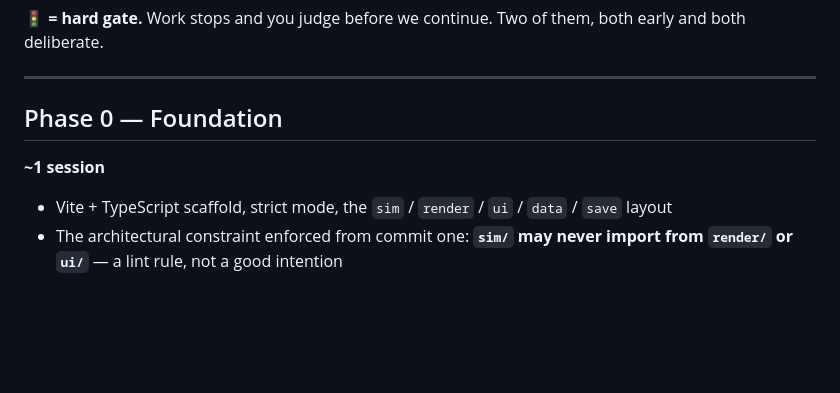
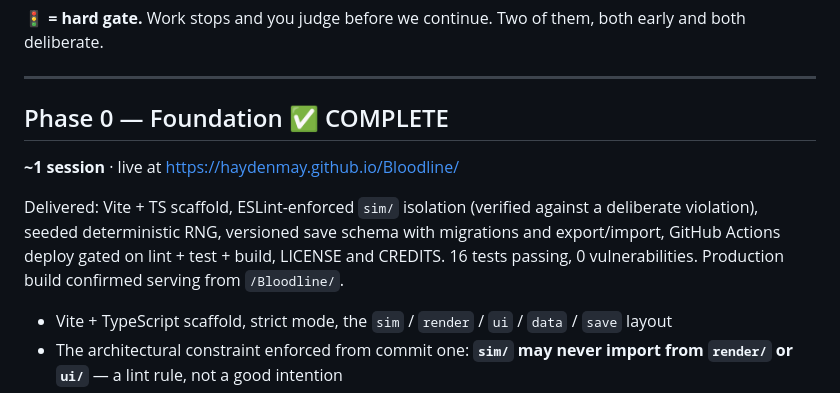
Before and after one commit to HaydenMay/Bloodline, a Markdown page: ROADMAP.md, the part around the change. Drawn GitHub-style; blank space fills up the shorter version.

Commit message:
Mark Phase 0 complete in roadmap

```diff
--- a/ROADMAP.md
+++ b/ROADMAP.md
@@ -10,8 +10,13 @@ deliberate.
 
 ---
 
-## Phase 0 — Foundation
-**~1 session**
+## Phase 0 — Foundation ✅ COMPLETE
+**~1 session** · live at https://haydenmay.github.io/Bloodline/
+
+Delivered: Vite + TS scaffold, ESLint-enforced `sim/` isolation (verified against a
+deliberate violation), seeded deterministic RNG, versioned save schema with migrations and
+export/import, GitHub Actions deploy gated on lint + test + build, LICENSE and CREDITS.
+16 tests passing, 0 vulnerabilities. Production build confirmed serving from `/Bloodline/`.
 
 - Vite + TypeScript scaffold, strict mode, the `sim` / `render` / `ui` / `data` / `save` layout
 - The architectural constraint enforced from commit one: **`sim/` may never import from `render/`
```
